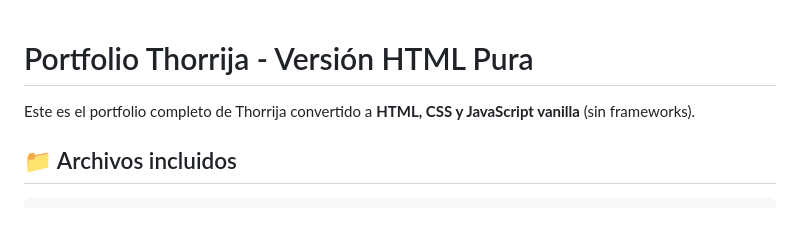
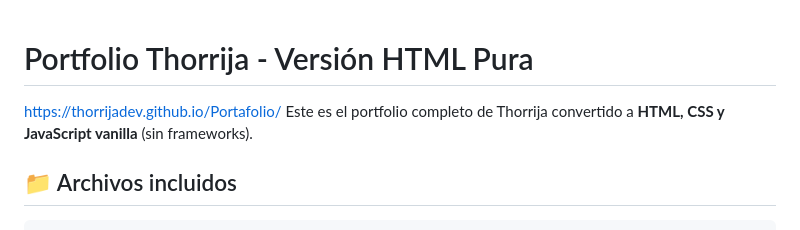
Before and after one commit to ThorrijaDEV/Portafolio, a Markdown page: README.md, the part around the change. Drawn GitHub-style.

```diff
--- a/README.md
+++ b/README.md
@@ -1,5 +1,5 @@
 # Portfolio Thorrija - Versión HTML Pura
-
+https://thorrijadev.github.io/Portafolio/
 Este es el portfolio completo de Thorrija convertido a **HTML, CSS y JavaScript vanilla** (sin frameworks).
 
 ## 📁 Archivos incluidos
```
